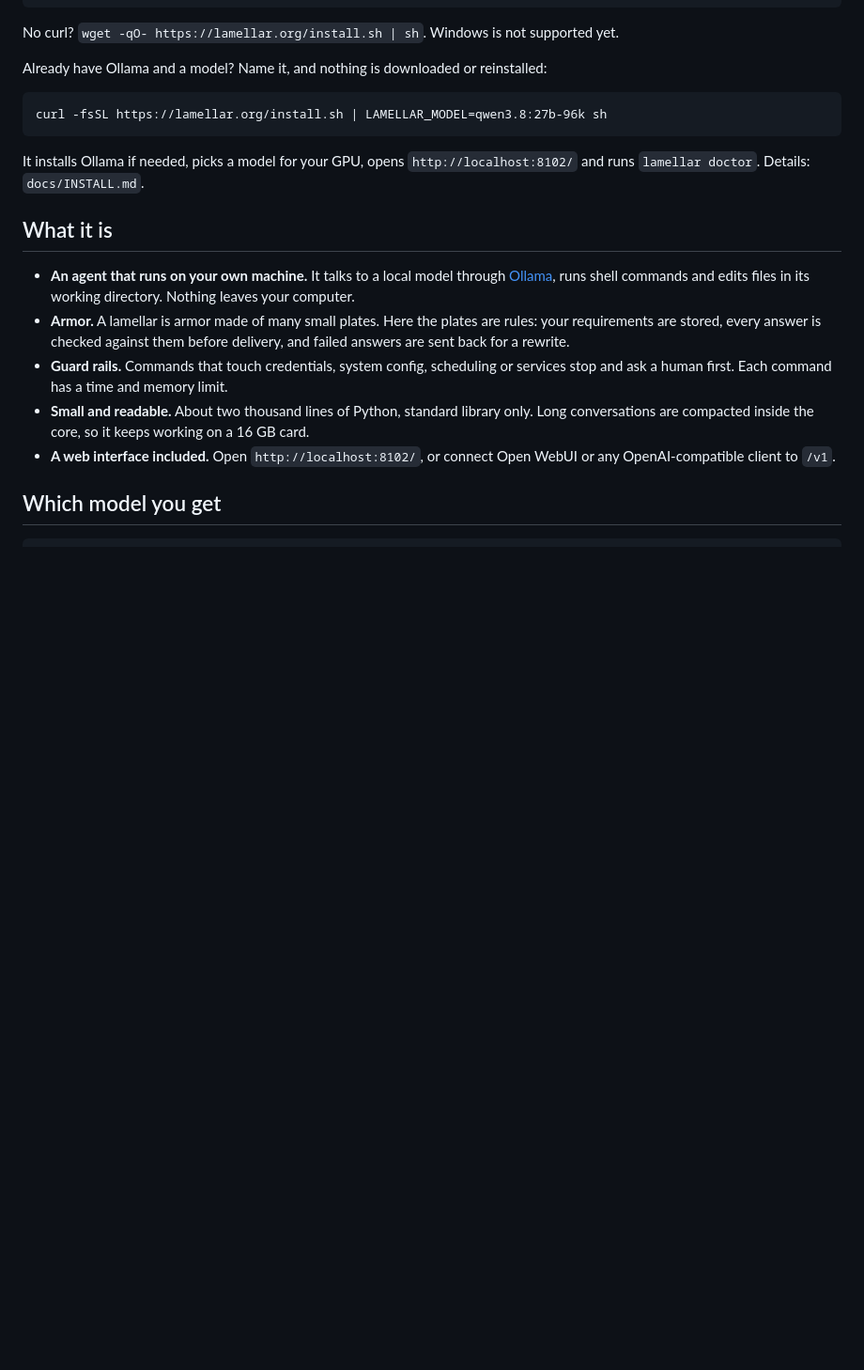
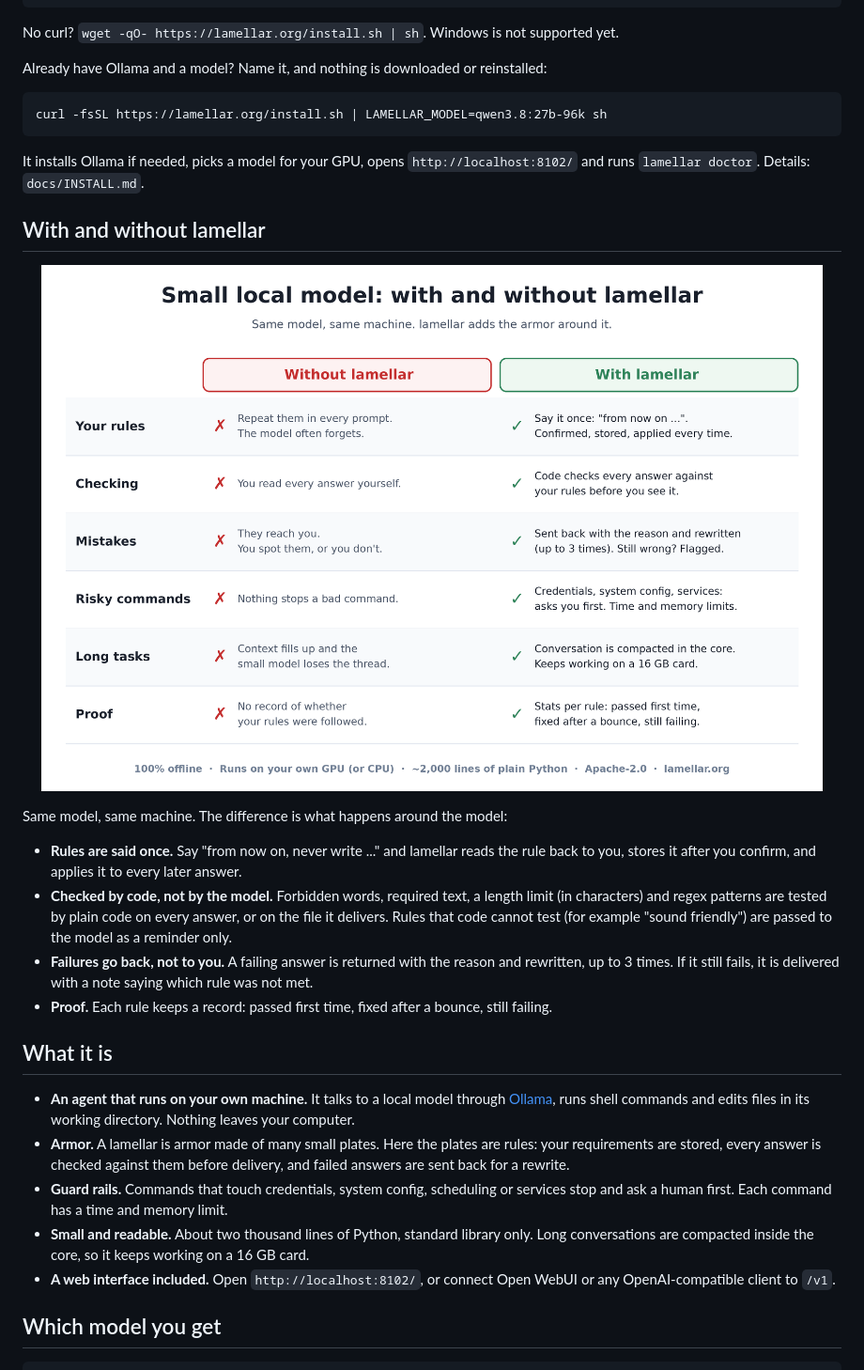
Before and after one commit to lamellar26/lamellar, a Markdown page: README.md, the part around one of its changes. Shown at 94% size. Rendered like a GitHub page; pictures changed too: site/with-without.png (added); blank space fills up the shorter version.

Commit message:
Add how-it-works diagram and with/without comparison to README and site
Co-Authored-By: Claude <noreply@anthropic.com>

```diff
--- a/README.md
+++ b/README.md
@@ -29,6 +35,19 @@ curl -fsSL https://lamellar.org/install.sh | LAMELLAR_MODEL=qwen3.8:27b-96k sh
 
 It installs Ollama if needed, picks a model for your GPU, opens `http://localhost:8102/` and runs `lamellar doctor`.
 Details: `docs/INSTALL.md`.
+
+## With and without lamellar
+
+<p align="center">
+  <img src="site/with-without.png" alt="Comparison table. Without lamellar: you repeat your rules in every prompt, read every answer yourself, mistakes reach you, nothing stops a bad command, long tasks overflow the context, and there is no record of whether rules were followed. With lamellar: rules are said once and stored, code checks every answer, failures are rewritten, risky commands ask first, long conversations are compacted, and there are stats per rule." width="100%">
+</p>
+
+Same model, same machine. The difference is what happens around the model:
+
+- **Rules are said once.** Say "from now on, never write ..." and lamellar reads the rule back to you, stores it after you confirm, and applies it to every later answer.
+- **Checked by code, not by the model.** Forbidden words, required text, a length limit (in characters) and regex patterns are tested by plain code on every answer, or on the file it delivers. Rules that code cannot test (for example "sound friendly") are passed to the model as a reminder only.
+- **Failures go back, not to you.** A failing answer is returned with the reason and rewritten, up to 3 times. If it still fails, it is delivered with a note saying which rule was not met.
+- **Proof.** Each rule keeps a record: passed first time, fixed after a bounce, still failing.
 
 ## What it is
 
```
Also changed, not shown: other parts of README.md (+6 -0 lines), site/how-it-works.png (added), 1 other file.
